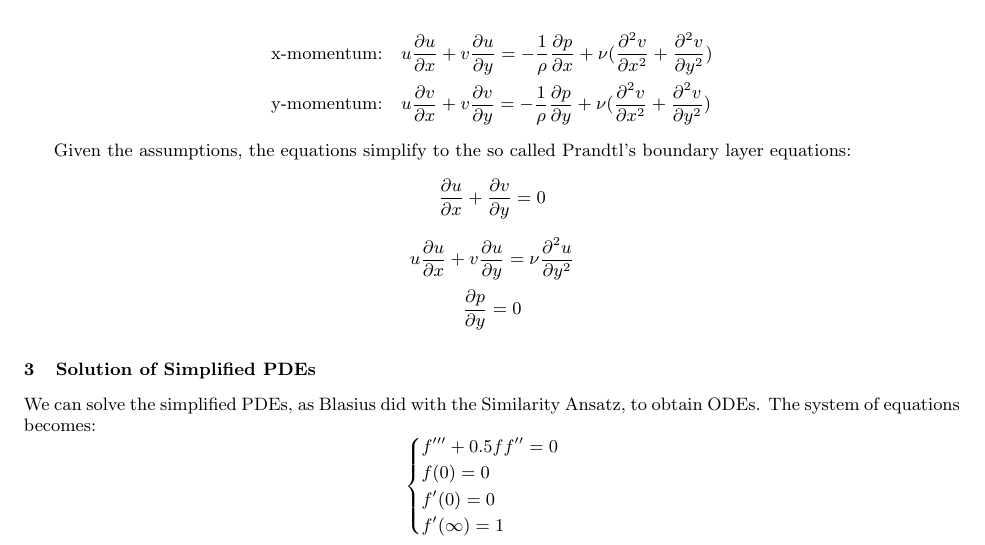
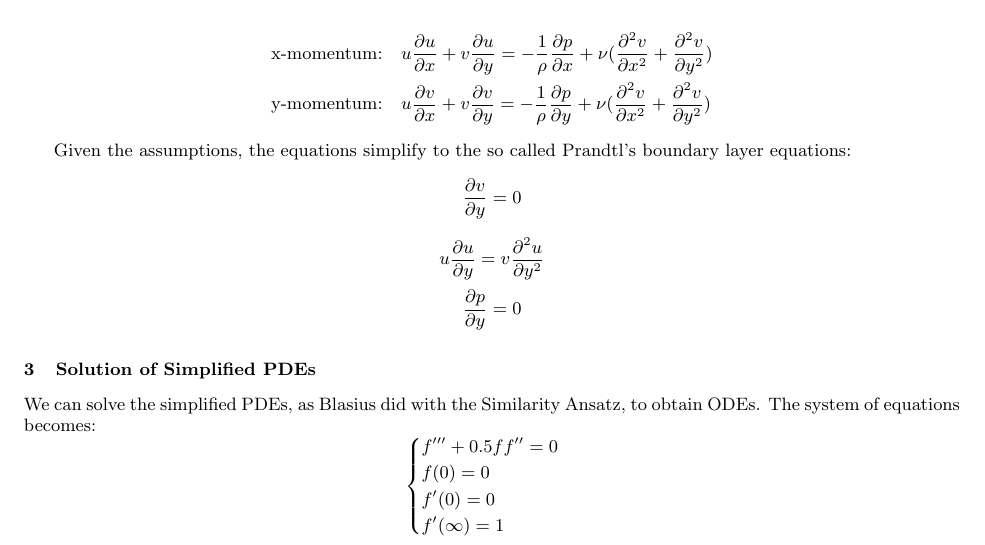
Before and after one commit to GiuseppePisante/CFD, a LaTeX document (reports/week12.tex): part of page 7 of 8, cut so that both start at the same text. Compiled offline with pdfLaTeX.

Commit message:
other changes

```diff
--- a/reports/week12.tex
+++ b/reports/week12.tex
@@ -339,10 +339,10 @@ Given the previously reported assumptions of the Bernoulli equation, since the f
 
 Given the assumptions, the equations simplify to the so called Prandtl's boundary layer equations:
 \[
-\frac{\partial u}{\partial x} + \frac{\partial v}{\partial y} = 0
+\frac{\partial v}{\partial y} = 0
 \]
 \[
-u \frac{\partial u}{\partial x} + v \frac{\partial u}{\partial y} = \nu \frac{\partial^2 u}{\partial y^2}
+u \frac{\partial u}{\partial y} = v \frac{\partial^2 u}{\partial y^2}
 \]
 \[
 \frac{\partial p}{\partial y} = 0
```
